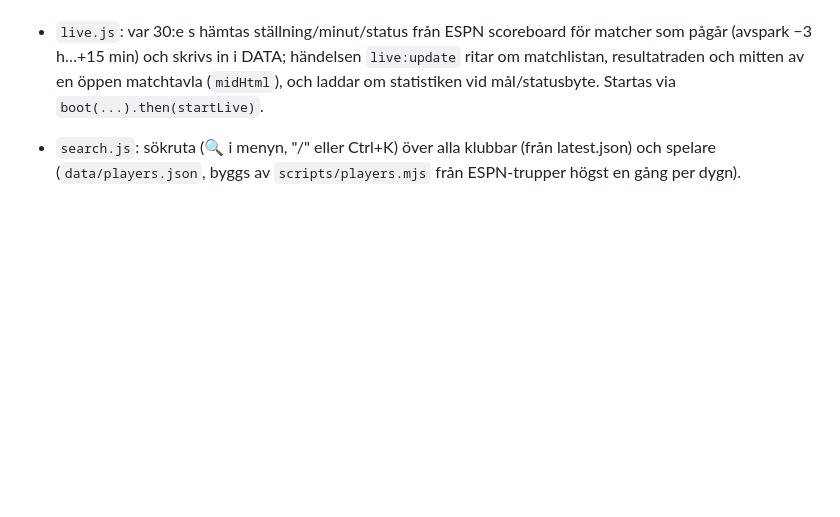
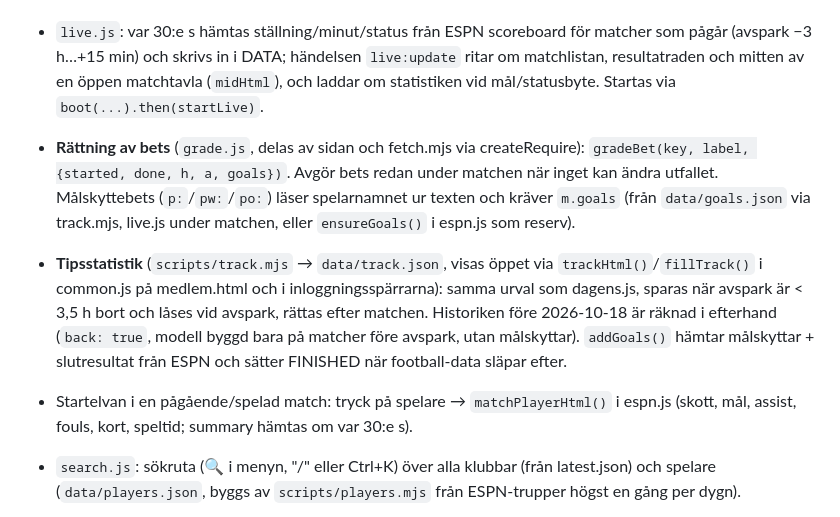
Before and after one commit to BetValue/betvalue.github.io, a Markdown page: CLAUDE.md, the part around the change. Drawn GitHub-style; blank space fills up the shorter version.

Commit message:
Beskriv rättning, tipsstatistik och matchstatistik per spelare
Co-Authored-By: Claude Opus 5.5 <noreply@anthropic.com>

```diff
--- a/CLAUDE.md
+++ b/CLAUDE.md
@@ -9,6 +9,9 @@ Privat fotbollssida (för användaren och kompisar): statistik à la FotMob + v
 - `espn.js`: startelvor (plan + avbytare, förra matchens elva innan den släppts), matchstatistik, spelarprofil (säsong, trender, match för match, per turnering) och klubbsida (trupp med statistik). Spelarbilder: `data/photos.json` byggs av `scripts/photos.mjs` (körs i fetch.mjs): Wikipedia-sidor slås upp i omgångar om 50 titlar ("Namn", "Namn (footballer)", "Namn (footballer, born ÅÅÅÅ)"), sedan max 200 sökningar per körning; kräver fotbollsbeskrivning + samma födelseår (`b` i players.json). Missar provas igen efter 7 dagar. Reserv i webbläsaren: live-sökning. Hämtas direkt i webbläsaren från ESPN:s öppna API (site.api.espn.com / site.web.api.espn.com, CORS öppet) – utom lagslistan `/teams` och `/teams/{id}` som saknar CORS, därför kopplas våra lag → ESPN-lag (id, färg, logga) i fetch.mjs (`competition.espn`). Headless-webbläsare blockeras av ESPN; testa med vanlig user-agent. Direktlänkar: `?match=`, `?player=ID&slug=eng.1&team=`, `?club=LAGID&comp=PL`.
 - `konto.html` + `konto.js` + `auth.js`: konton via Supabase (projekt avtmxbqqjkrcwbpkaihr, org BetValue i användarens Supabase via GitHub-inloggning). Registrering (sedan 2026-10-17): bara användarnamn + lösenord; kontot får intern adress <namn>@konto.betvalue.github.io och "Confirm email" är AV i Supabase (AUTH_NO_EMAIL i konto.js). Kodflödet (6 siffror, mallen har {{ .Token }}, Gmail-SMTP) finns kvar men SMTP-lösenordet avvisas av Gmail (535) tills ett applösenord läggs in. Inloggning: användarnamn (RPC `email_for_login`) eller mejl + lösenord. Favoriter (lag/spelare, ☆ i profiler), sparade bets (tabell `saved_bets`, knappen ＋ Spara via `saveBtn()` i common.js, rättas med `betResult()` och resultatet skrivs tillbaka på raden; listan på egen sida `sparade.html` + `sparade.js`) och delade boostar (tabell `boosts`, läggs upp från kalkylatorn) – schema och RLS i `supabase/schema.sql`. Nyckeln i auth.js är den publika (publishable). supabase-js körs utan navigator.locks (`lock: (n,t,fn)=>fn()`) och inga Supabase-anrop får göras direkt i onAuthStateChange – båda fick inloggningen att hänga. Mejl kräver egen SMTP i Supabase (Authentication > Emails > SMTP Settings).
 - `live.js`: var 30:e s hämtas ställning/minut/status från ESPN scoreboard för matcher som pågår (avspark −3 h…+15 min) och skrivs in i DATA; händelsen `live:update` ritar om matchlistan, resultatraden och mitten av en öppen matchtavla (`midHtml`), och laddar om statistiken vid mål/statusbyte. Startas via `boot(...).then(startLive)`.
+- **Rättning av bets** (`grade.js`, delas av sidan och fetch.mjs via createRequire): `gradeBet(key, label, {started, done, h, a, goals})`. Avgör bets redan under matchen när inget kan ändra utfallet. Målskyttebets (`p:`/`pw:`/`po:`) läser spelarnamnet ur texten och kräver `m.goals` (från `data/goals.json` via track.mjs, live.js under matchen, eller `ensureGoals()` i espn.js som reserv).
+- **Tipsstatistik** (`scripts/track.mjs` → `data/track.json`, visas öppet via `trackHtml()`/`fillTrack()` i common.js på medlem.html och i inloggningsspärrarna): samma urval som dagens.js, sparas när avspark är < 3,5 h bort och låses vid avspark, rättas efter matchen. Historiken före 2026-10-18 är räknad i efterhand (`back: true`, modell byggd bara på matcher före avspark, utan målskyttar). `addGoals()` hämtar målskyttar + slutresultat från ESPN och sätter FINISHED när football-data släpar efter.
+- Startelvan i en pågående/spelad match: tryck på spelare → `matchPlayerHtml()` i espn.js (skott, mål, assist, fouls, kort, speltid; summary hämtas om var 30:e s).
 - `search.js`: sökruta (🔍 i menyn, "/" eller Ctrl+K) över alla klubbar (från latest.json) och spelare (`data/players.json`, byggs av `scripts/players.mjs` från ESPN-trupper högst en gång per dygn).
 - `common.js`: delad kod (hjälpfunktioner, `marketsFor`, matchdetaljer i bottenarket, resultatrad, `boot()`). `style.css` delas av alla sidor. HTML-skalet är detsamma på alla tre sidor – ändra menyn på alla.
 
```
